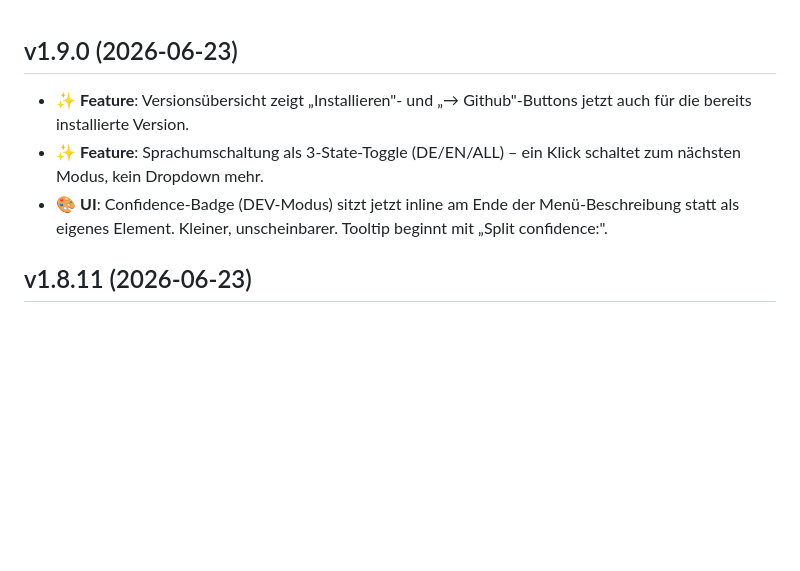
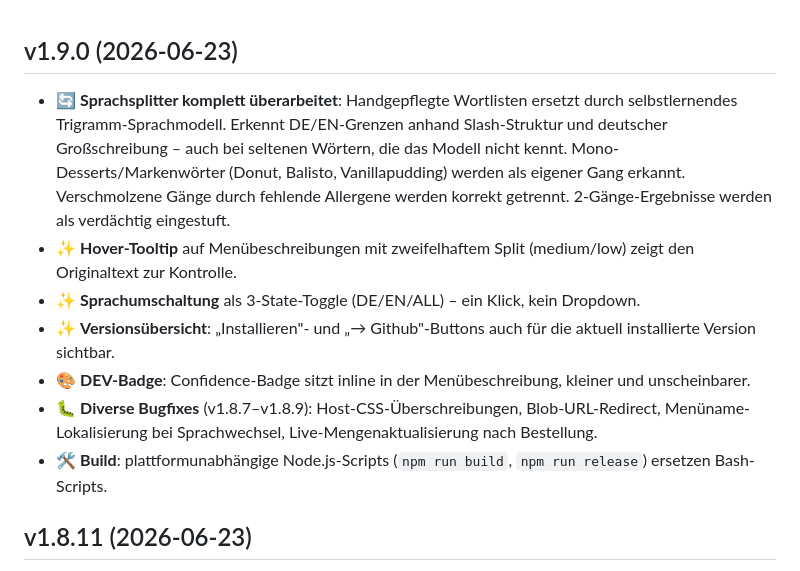
Before and after one commit to TauNeutrino/kantine-overview, a Markdown page: changelog.md, the part around the change. Rendered like a GitHub page; blank space fills up the shorter version.

Commit message:
chore: update v1.9.0 changelog with consolidated release notes
Ultraworked with [Sisyphus](https://github.com/code-yeongyu/oh-my-openagent)

Co-authored-by: Sisyphus <clio-agent@sisyphuslabs.ai>

```diff
--- a/changelog.md
+++ b/changelog.md
@@ -1,7 +1,11 @@
 ## v1.9.0 (2026-06-23)
-- ✨ **Feature**: Versionsübersicht zeigt „Installieren"- und „→ Github"-Buttons jetzt auch für die bereits installierte Version.
-- ✨ **Feature**: Sprachumschaltung als 3-State-Toggle (DE/EN/ALL) – ein Klick schaltet zum nächsten Modus, kein Dropdown mehr.
-- 🎨 **UI**: Confidence-Badge (DEV-Modus) sitzt jetzt inline am Ende der Menü-Beschreibung statt als eigenes Element. Kleiner, unscheinbarer. Tooltip beginnt mit „Split confidence:".
+- 🔄 **Sprachsplitter komplett überarbeitet**: Handgepflegte Wortlisten ersetzt durch selbstlernendes Trigramm-Sprachmodell. Erkennt DE/EN-Grenzen anhand Slash-Struktur und deutscher Großschreibung – auch bei seltenen Wörtern, die das Modell nicht kennt. Mono-Desserts/Markenwörter (Donut, Balisto, Vanillapudding) werden als eigener Gang erkannt. Verschmolzene Gänge durch fehlende Allergene werden korrekt getrennt. 2-Gänge-Ergebnisse werden als verdächtig eingestuft.
+- ✨ **Hover-Tooltip** auf Menübeschreibungen mit zweifelhaftem Split (medium/low) zeigt den Originaltext zur Kontrolle.
+- ✨ **Sprachumschaltung** als 3-State-Toggle (DE/EN/ALL) – ein Klick, kein Dropdown.
+- ✨ **Versionsübersicht**: „Installieren"- und „→ Github"-Buttons auch für die aktuell installierte Version sichtbar.
+- 🎨 **DEV-Badge**: Confidence-Badge sitzt inline in der Menübeschreibung, kleiner und unscheinbarer.
+- 🐛 **Diverse Bugfixes** (v1.8.7–v1.8.9): Host-CSS-Überschreibungen, Blob-URL-Redirect, Menüname-Lokalisierung bei Sprachwechsel, Live-Mengenaktualisierung nach Bestellung.
+- 🛠️ **Build**: plattformunabhängige Node.js-Scripts (`npm run build`, `npm run release`) ersetzen Bash-Scripts.
 
 ## v1.8.11 (2026-06-23)
 - 🐛 **Bugfix**: Verschmolzene Gänge werden korrekt getrennt. Wenn ein Gericht in der Wochenkarte kein Allergen hatte, wurden zuvor zwei Gerichte fälschlich zu einem zusammengefasst (z. B. „Curryhuhn" und „Erdbeer-Rhabarber-Tiramisu"). Der Splitter erkennt die Gericht-Grenzen jetzt anhand der Slash-Struktur und deutscher Großschreibung – auch bei seltenen Wörtern, die das Sprachmodell nicht kennt.
```
